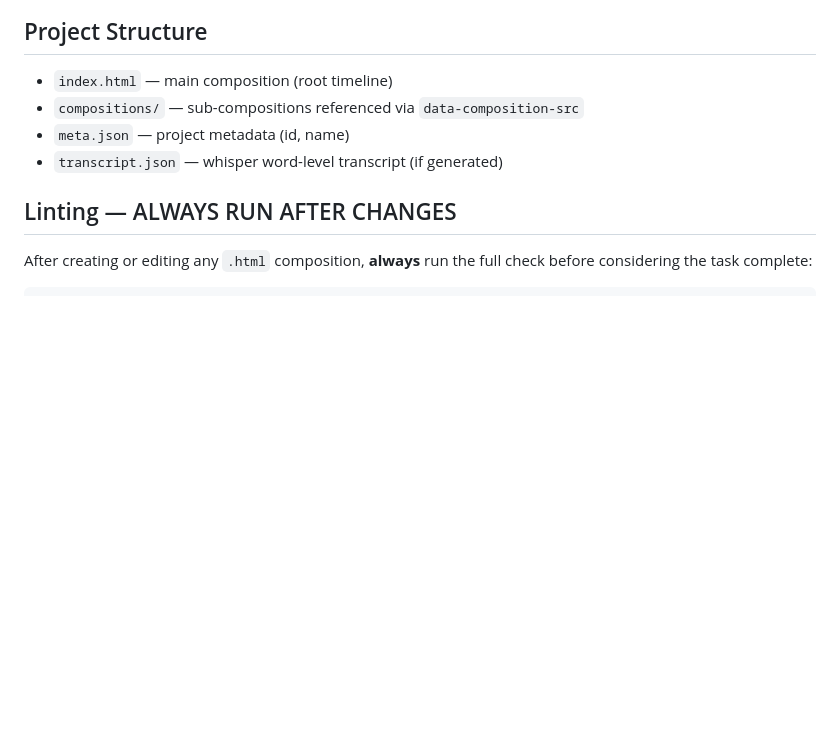
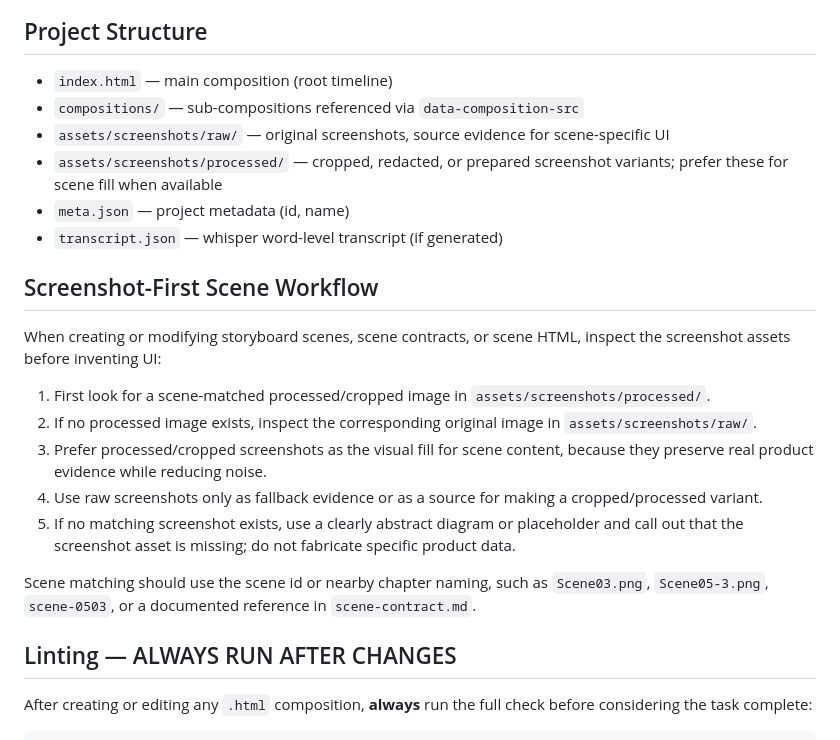
Before and after one commit to YuchenCC/trainvideo, a Markdown page: AGENTS.md, the part around the change. Drawn GitHub-style; blank space fills up the shorter version.

Commit message:
docs: prioritize screenshot assets for scenes

```diff
--- a/AGENTS.md
+++ b/AGENTS.md
@@ -60,8 +60,22 @@ https://hyperframes.heygen.com/llms.txt
 
 - `index.html` — main composition (root timeline)
 - `compositions/` — sub-compositions referenced via `data-composition-src`
+- `assets/screenshots/raw/` — original screenshots, source evidence for scene-specific UI
+- `assets/screenshots/processed/` — cropped, redacted, or prepared screenshot variants; prefer these for scene fill when available
 - `meta.json` — project metadata (id, name)
 - `transcript.json` — whisper word-level transcript (if generated)
+
+## Screenshot-First Scene Workflow
+
+When creating or modifying storyboard scenes, scene contracts, or scene HTML, inspect the screenshot assets before inventing UI:
+
+1. First look for a scene-matched processed/cropped image in `assets/screenshots/processed/`.
+2. If no processed image exists, inspect the corresponding original image in `assets/screenshots/raw/`.
+3. Prefer processed/cropped screenshots as the visual fill for scene content, because they preserve real product evidence while reducing noise.
+4. Use raw screenshots only as fallback evidence or as a source for making a cropped/processed variant.
+5. If no matching screenshot exists, use a clearly abstract diagram or placeholder and call out that the screenshot asset is missing; do not fabricate specific product data.
+
+Scene matching should use the scene id or nearby chapter naming, such as `Scene03.png`, `Scene05-3.png`, `scene-0503`, or a documented reference in `scene-contract.md`.
 
 ## Linting — ALWAYS RUN AFTER CHANGES
 
```
Also changed, not shown: DESIGN.md (+11 -0 lines).
